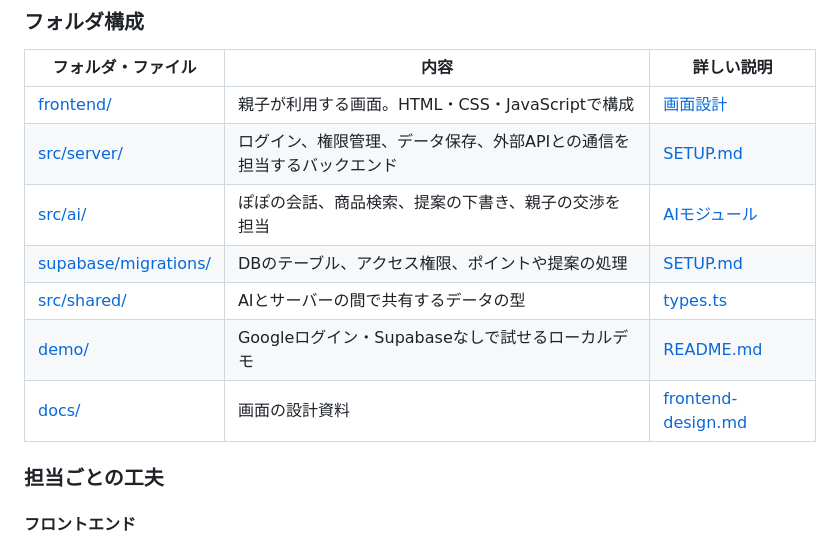
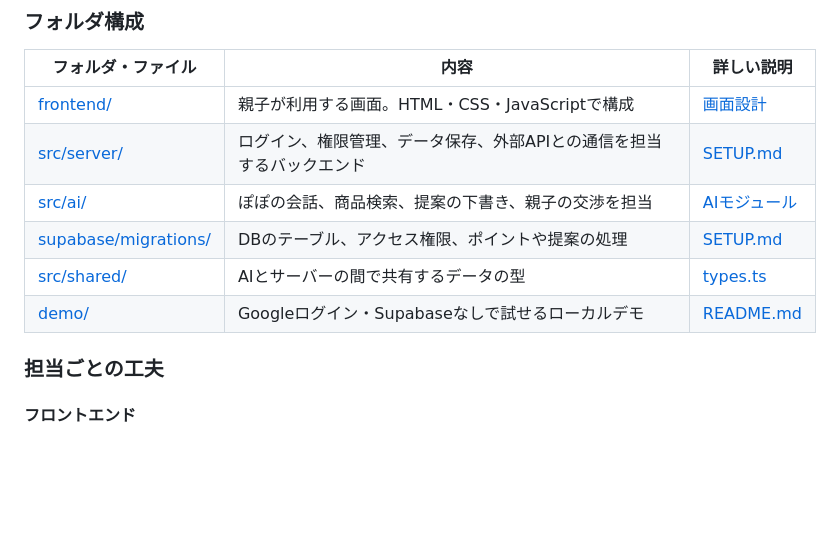
Before and after one commit to jphacks/ng_2624, a Markdown page: README.md, the part around one of its changes. Drawn GitHub-style; blank space fills up the shorter version.

```diff
--- a/README.md
+++ b/README.md
@@ -121,7 +121,6 @@ PCでは保護者として、スマートフォンでは子どもとして操作
 | [supabase/migrations/](supabase/migrations/) | DBのテーブル、アクセス権限、ポイントや提案の処理 | [SETUP.md](SETUP.md) |
 | [src/shared/](src/shared/) | AIとサーバーの間で共有するデータの型 | [types.ts](src/shared/types.ts) |
 | [demo/](demo/) | Googleログイン・Supabaseなしで試せるローカルデモ | [README.md](demo/README.md) |
-| [docs/](docs/) | 画面の設計資料 | [frontend-design.md](docs/frontend-design.md) |
 
 ### 担当ごとの工夫
 
```
Also changed, not shown: other parts of README.md (+1 -1 lines).
